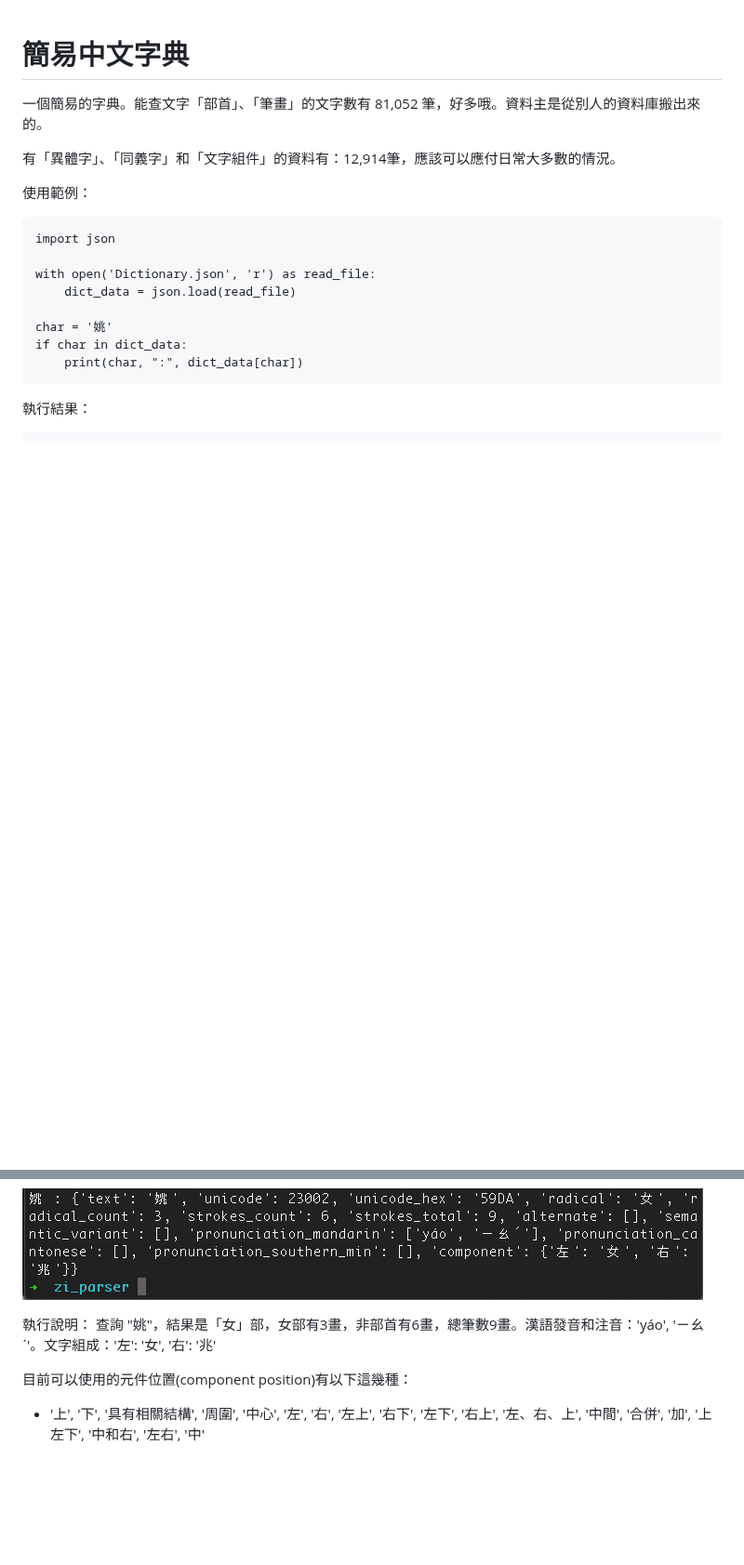
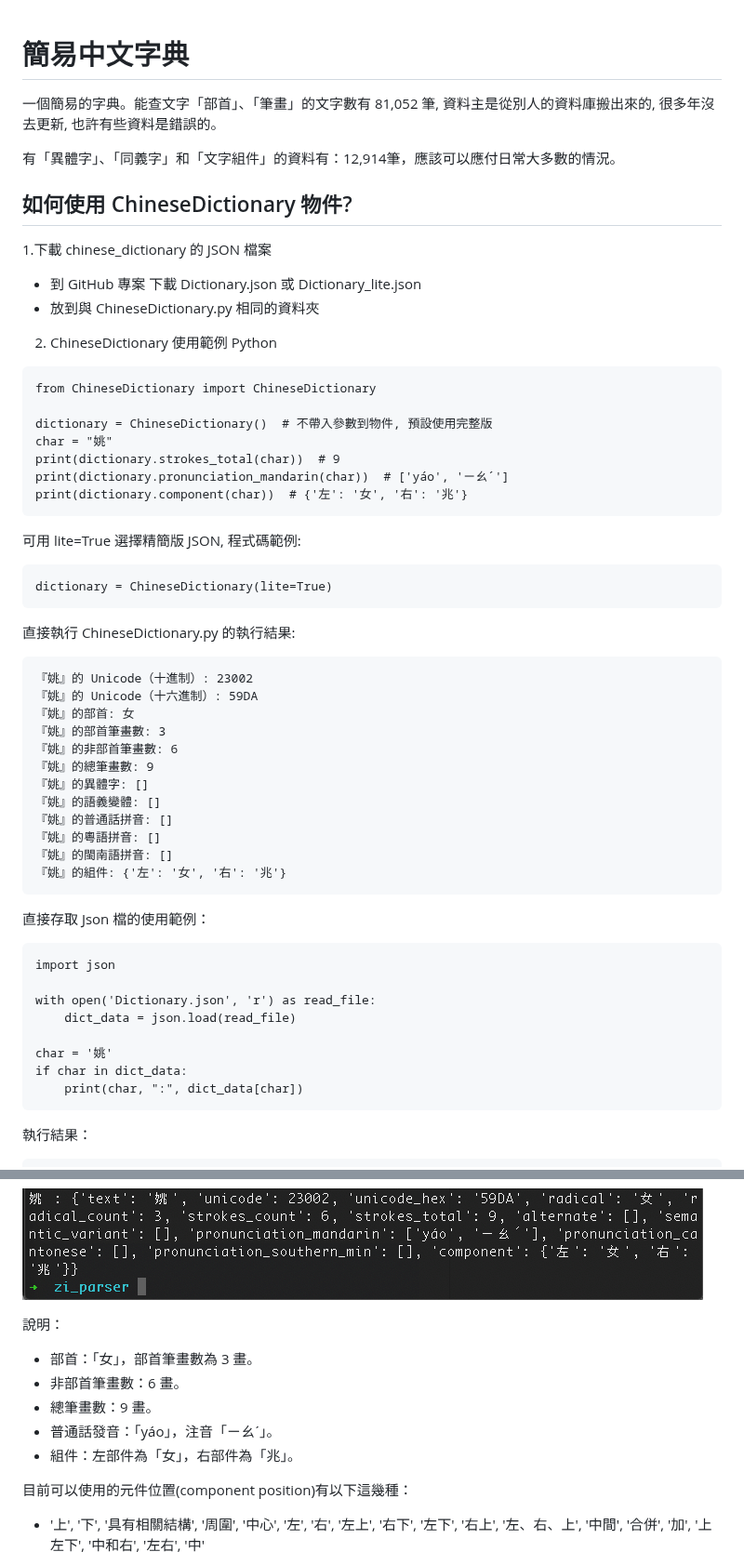
Before and after one commit to max32002/chinese_dictionary, a Markdown page: README.md, 2 parts joined by grey strips. Shown at 93% size. Drawn GitHub-style; blank space fills up the shorter version.

````diff
--- a/README.md
+++ b/README.md
@@ -1,10 +1,49 @@
 # 簡易中文字典
-一個簡易的字典。能查文字「部首」、「筆畫」的文字數有 81,052 筆，好多哦。資料主是從別人的資料庫搬出來的。
+一個簡易的字典。能查文字「部首」、「筆畫」的文字數有 81,052 筆, 資料主是從別人的資料庫搬出來的, 很多年沒去更新, 也許有些資料是錯誤的。
 
 有「異體字」、「同義字」和「文字組件」的資料有：12,914筆，應該可以應付日常大多數的情況。
 
+## 如何使用 ChineseDictionary 物件?
 
-使用範例：
+1.下載 chinese_dictionary 的 JSON 檔案
+
+* 到 GitHub 專案 下載 Dictionary.json 或 Dictionary_lite.json
+* 放到與 ChineseDictionary.py 相同的資料夾
+
+
+2. ChineseDictionary 使用範例 Python
+```
+from ChineseDictionary import ChineseDictionary
+
+dictionary = ChineseDictionary()  # 不帶入參數到物件, 預設使用完整版
+char = "姚"
+print(dictionary.strokes_total(char))  # 9
+print(dictionary.pronunciation_mandarin(char))  # ['yáo', 'ㄧㄠˊ']
+print(dictionary.component(char))  # {'左': '女', '右': '兆'}
+```
+
+可用 lite=True 選擇精簡版 JSON, 程式碼範例:
+```
+dictionary = ChineseDictionary(lite=True)
+```
+
+直接執行 ChineseDictionary.py 的執行結果:
+```
+『姚』的 Unicode（十進制）: 23002
+『姚』的 Unicode（十六進制）: 59DA
+『姚』的部首: 女
+『姚』的部首筆畫數: 3
+『姚』的非部首筆畫數: 6
+『姚』的總筆畫數: 9
+『姚』的異體字: []
+『姚』的語義變體: []
+『姚』的普通話拼音: []
+『姚』的粵語拼音: []
+『姚』的閩南語拼音: []
+『姚』的組件: {'左': '女', '右': '兆'}
+```
+
+直接存取 Json 檔的使用範例：
 
 ```
 import json
@@ -24,8 +63,13 @@ if char in dict_data:
 ![執行結果](https://github.com/max32002/chinese_dictionary/raw/master/preview/runtime-query-dict.png)
 
 
-執行說明：
-查詢 "姚"，結果是「女」部，女部有3畫，非部首有6畫，總筆數9畫。漢語發音和注音：'yáo', 'ㄧㄠˊ'。文字組成：'左': '女', '右': '兆'
+說明：
+* 部首：「女」，部首筆畫數為 3 畫。
+* 非部首筆畫數：6 畫。
+* 總筆畫數：9 畫。
+* 普通話發音：「yáo」，注音「ㄧㄠˊ」。
+* 組件：左部件為「女」，右部件為「兆」。
+
 
 
 目前可以使用的元件位置(component position)有以下這幾種：
````
